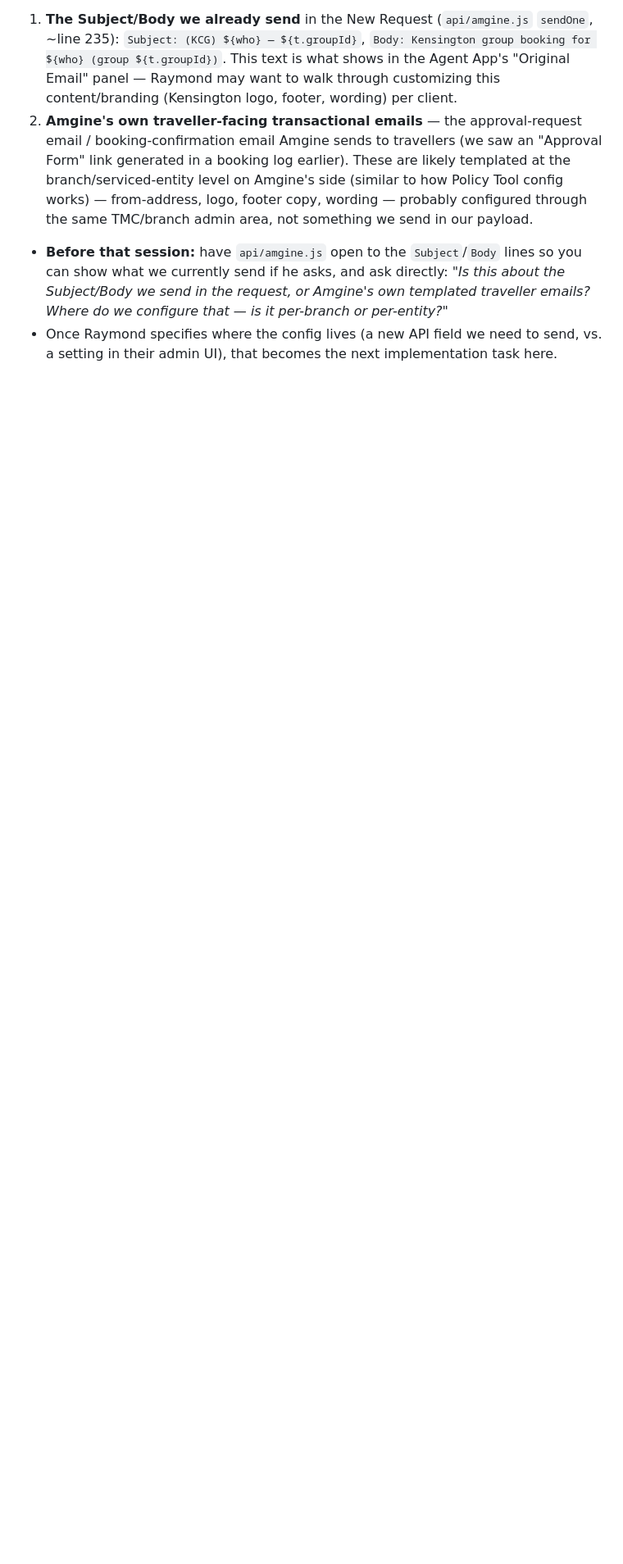
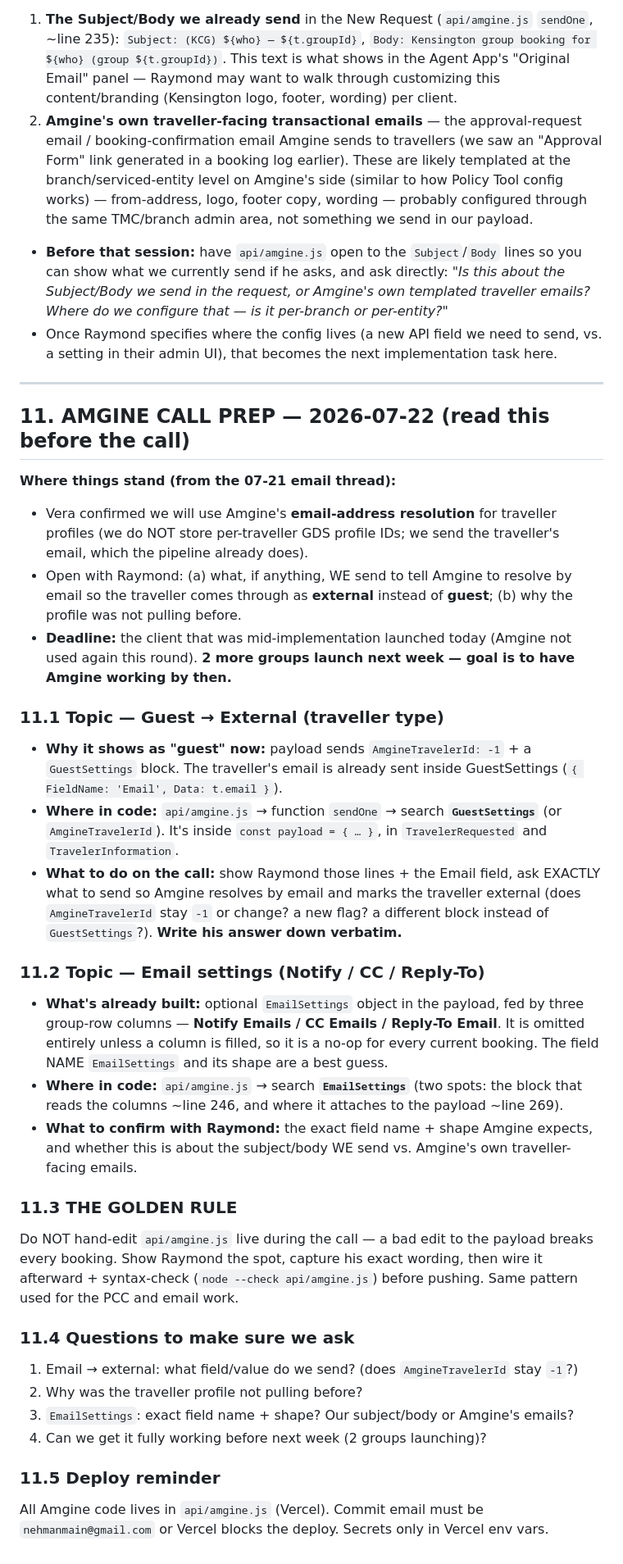
Before and after one commit to NehmanDevelops/Kensington-group-form, a Markdown page: AMGINE_HANDOFF.md, the part around one of its changes. Shown at 82% size. GitHub-like rendering; blank space fills up the shorter version.

Commit message:
docs: add §11 Amgine call prep (2026-07-22) — guest→external via email resolution, EmailSettings confirm, next-week deadline
Co-Authored-By: Claude Opus 4.8 <noreply@anthropic.com>

```diff
--- a/AMGINE_HANDOFF.md
+++ b/AMGINE_HANDOFF.md
@@ -170,3 +170,34 @@ Anna/Raymond mentioned the next walkthrough will cover **customizing emails**. N
 2. **Amgine's own traveller-facing transactional emails** — the approval-request email / booking-confirmation email Amgine sends to travellers (we saw an "Approval Form" link generated in a booking log earlier). These are likely templated at the branch/serviced-entity level on Amgine's side (similar to how Policy Tool config works) — from-address, logo, footer copy, wording — probably configured through the same TMC/branch admin area, not something we send in our payload.
 - **Before that session:** have `api/amgine.js` open to the `Subject`/`Body` lines so you can show what we currently send if he asks, and ask directly: *"Is this about the Subject/Body we send in the request, or Amgine's own templated traveller emails? Where do we configure that — is it per-branch or per-entity?"*
 - Once Raymond specifies where the config lives (a new API field we need to send, vs. a setting in their admin UI), that becomes the next implementation task here.
+
+---
+
+## 11. AMGINE CALL PREP — 2026-07-22 (read this before the call)
+
+**Where things stand (from the 07-21 email thread):**
+- Vera confirmed we will use Amgine's **email-address resolution** for traveller profiles (we do NOT store per-traveller GDS profile IDs; we send the traveller's email, which the pipeline already does).
+- Open with Raymond: (a) what, if anything, WE send to tell Amgine to resolve by email so the traveller comes through as **external** instead of **guest**; (b) why the profile was not pulling before.
+- **Deadline:** the client that was mid-implementation launched today (Amgine not used again this round). **2 more groups launch next week — goal is to have Amgine working by then.**
+
+### 11.1 Topic — Guest → External (traveller type)
+- **Why it shows as "guest" now:** payload sends `AmgineTravelerId: -1` + a `GuestSettings` block. The traveller's email is already sent inside GuestSettings (`{ FieldName: 'Email', Data: t.email }`).
+- **Where in code:** `api/amgine.js` → function `sendOne` → search **`GuestSettings`** (or `AmgineTravelerId`). It's inside `const payload = { … }`, in `TravelerRequested` and `TravelerInformation`.
+- **What to do on the call:** show Raymond those lines + the Email field, ask EXACTLY what to send so Amgine resolves by email and marks the traveller external (does `AmgineTravelerId` stay `-1` or change? a new flag? a different block instead of `GuestSettings`?). **Write his answer down verbatim.**
+
+### 11.2 Topic — Email settings (Notify / CC / Reply-To)
+- **What's already built:** optional `EmailSettings` object in the payload, fed by three group-row columns — **Notify Emails / CC Emails / Reply-To Email**. It is omitted entirely unless a column is filled, so it is a no-op for every current booking. The field NAME `EmailSettings` and its shape are a best guess.
+- **Where in code:** `api/amgine.js` → search **`EmailSettings`** (two spots: the block that reads the columns ~line 246, and where it attaches to the payload ~line 269).
+- **What to confirm with Raymond:** the exact field name + shape Amgine expects, and whether this is about the subject/body WE send vs. Amgine's own traveller-facing emails.
+
+### 11.3 THE GOLDEN RULE
+Do NOT hand-edit `api/amgine.js` live during the call — a bad edit to the payload breaks every booking. Show Raymond the spot, capture his exact wording, then wire it afterward + syntax-check (`node --check api/amgine.js`) before pushing. Same pattern used for the PCC and email work.
+
+### 11.4 Questions to make sure we ask
+1. Email → external: what field/value do we send? (does `AmgineTravelerId` stay `-1`?)
+2. Why was the traveller profile not pulling before?
+3. `EmailSettings`: exact field name + shape? Our subject/body or Amgine's emails?
+4. Can we get it fully working before next week (2 groups launching)?
+
+### 11.5 Deploy reminder
+All Amgine code lives in `api/amgine.js` (Vercel). Commit email must be `nehmanmain@gmail.com` or Vercel blocks the deploy. Secrets only in Vercel env vars.
```
Also changed, not shown: other parts of AMGINE_HANDOFF.md (+1 -1 lines).
